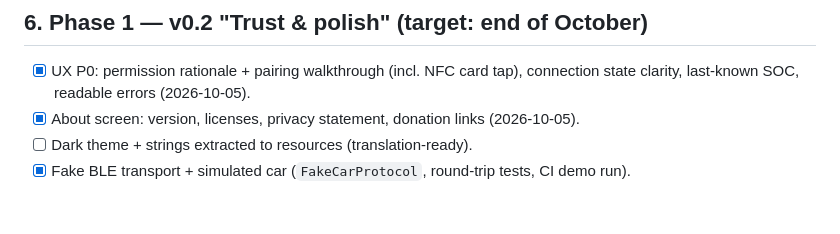
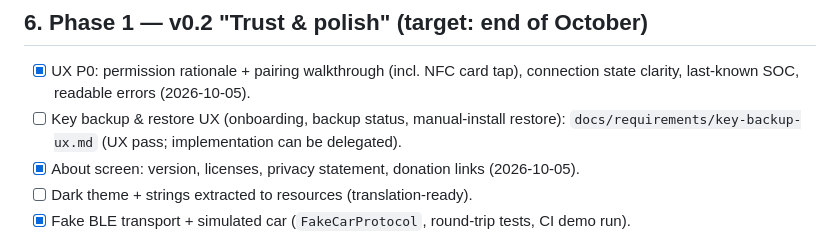
Before and after one commit to dzid26/TeslaBatteryBLE, a Markdown page: docs/master-plan.md, the part around the change. Rendered like a GitHub page; blank space fills up the shorter version.

```diff
--- a/docs/master-plan.md
+++ b/docs/master-plan.md
@@ -67,6 +67,7 @@ A trustworthy shell around the existing protocol work. No user-facing features.
 ## 6. Phase 1 — v0.2 "Trust & polish" (target: end of October)
 
 - [x] UX P0: permission rationale + pairing walkthrough (incl. NFC card tap), connection state clarity, last-known SOC, readable errors (2026-10-05).
+- [ ] Key backup & restore UX (onboarding, backup status, manual-install restore): `docs/requirements/key-backup-ux.md` (UX pass; implementation can be delegated).
 - [x] About screen: version, licenses, privacy statement, donation links (2026-10-05).
 - [ ] Dark theme + strings extracted to resources (translation-ready).
 - [x] Fake BLE transport + simulated car (`FakeCarProtocol`, round-trip tests, CI demo run).
```
Also changed, not shown: docs/requirements/key-backup-ux.md (added, +85 -0 lines).
